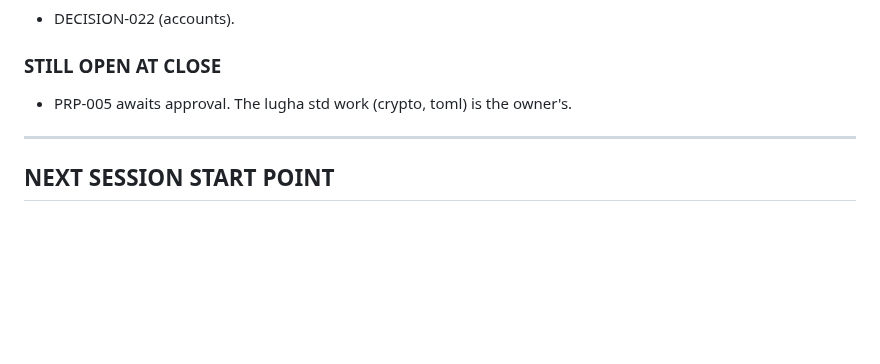
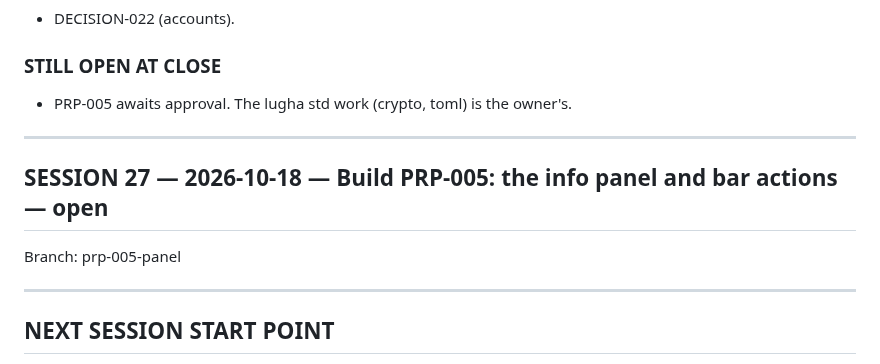
Before and after one commit to kithinjibrian/rapidkoi, a Markdown page: CONTEXT.md, the part around the change. Rendered like a GitHub page; blank space fills up the shorter version.

Commit message:
Open session 27; PRP-005 approved
Co-Authored-By: Claude Opus 5.5 <noreply@anthropic.com>

```diff
--- a/CONTEXT.md
+++ b/CONTEXT.md
@@ -1051,6 +1051,12 @@ PRPs/prp-005-info_panel.md — for approval
 
 ---
 
+## SESSION 27 — 2026-10-18 — Build PRP-005: the info panel and bar actions — open
+
+Branch: prp-005-panel
+
+---
+
 ## NEXT SESSION START POINT
 
 Open session 27 on `prp-005-panel`. If the owner approved PRP-005, build it test-first: reload keeping state (tabs.reopen, navigate.reload), then the bar (⟳ ☆), then the panel's model (PanelPage, Confirm, forget), then the views. Keep every file under 500 lines.
```
Also changed, not shown: PRPs/prp-005-info_panel.md (+2 -0 lines).
